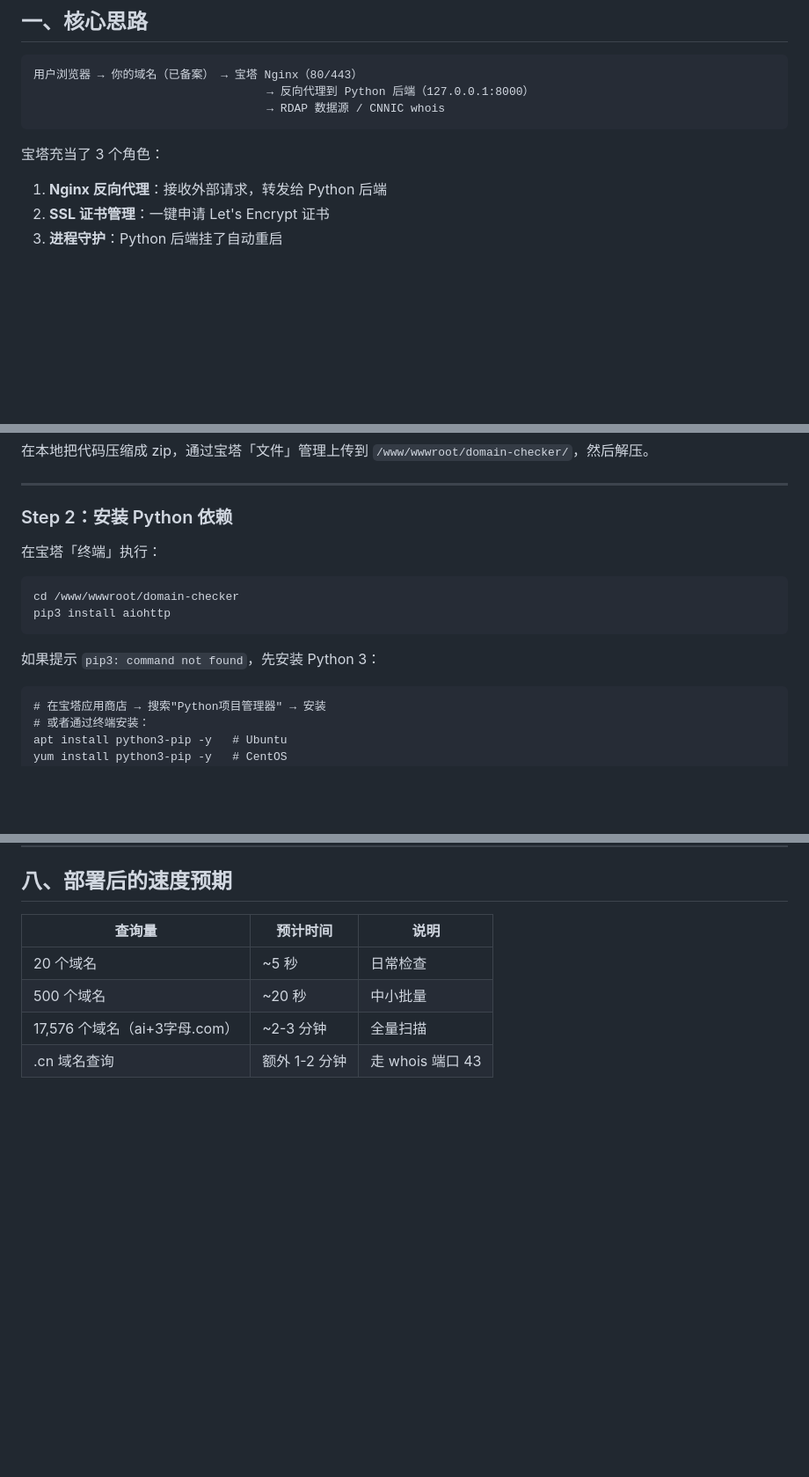
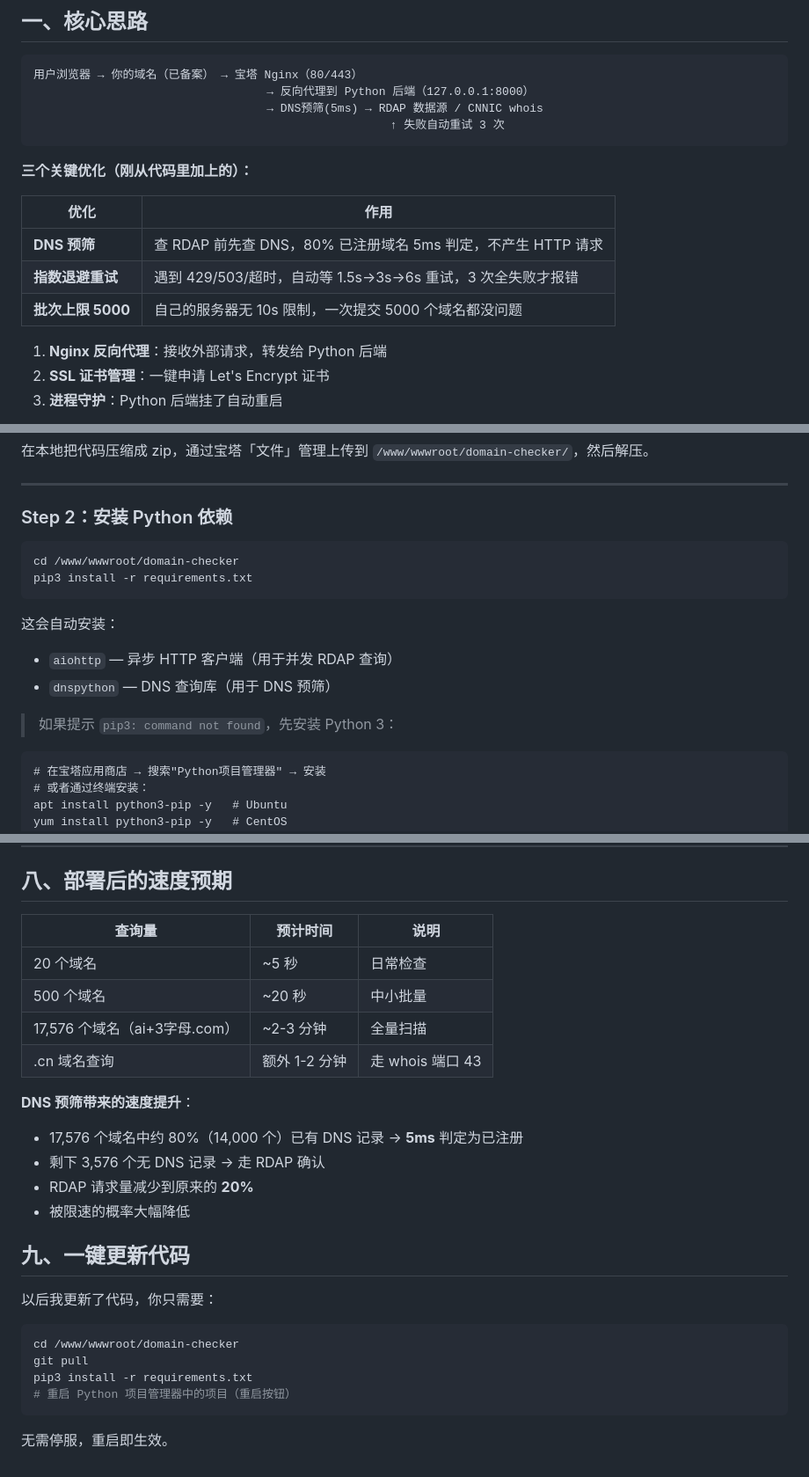
Before and after one commit to i20luoye/domain-checker, a Markdown page: 宝塔部署指南.md, 3 parts joined by grey strips. Shown at 88% size. Rendered like a GitHub page; blank space fills up the shorter version.

Commit message:
docs: 更新宝塔部署指南，说明 DNS 预筛 + 重试机制

````diff
--- a/宝塔部署指南.md
+++ b/宝塔部署指南.md
@@ -9,10 +9,17 @@
 ```
 用户浏览器 → 你的域名（已备案） → 宝塔 Nginx（80/443）
                                   → 反向代理到 Python 后端（127.0.0.1:8000）
-                                  → RDAP 数据源 / CNNIC whois
+                                  → DNS预筛(5ms) → RDAP 数据源 / CNNIC whois
+                                                    ↑ 失败自动重试 3 次
 ```
 
-宝塔充当了 3 个角色：
+**三个关键优化（刚从代码里加上的）：**
+
+| 优化 | 作用 |
+|---|---|
+| **DNS 预筛** | 查 RDAP 前先查 DNS，80% 已注册域名 5ms 判定，不产生 HTTP 请求 |
+| **指数退避重试** | 遇到 429/503/超时，自动等 1.5s→3s→6s 重试，3 次全失败才报错 |
+| **批次上限 5000** | 自己的服务器无 10s 限制，一次提交 5000 个域名都没问题 |
 1. **Nginx 反向代理**：接收外部请求，转发给 Python 后端
 2. **SSL 证书管理**：一键申请 Let's Encrypt 证书
 3. **进程守护**：Python 后端挂了自动重启
@@ -54,14 +61,16 @@ git clone https://github.com/i20luoye/domain-checker.git domain-checker
 
 ### Step 2：安装 Python 依赖
 
-在宝塔「终端」执行：
-
 ```bash
 cd /www/wwwroot/domain-checker
-pip3 install aiohttp
+pip3 install -r requirements.txt
 ```
 
-如果提示 `pip3: command not found`，先安装 Python 3：
+这会自动安装：
+- `aiohttp` — 异步 HTTP 客户端（用于并发 RDAP 查询）
+- `dnspython` — DNS 查询库（用于 DNS 预筛）
+
+> 如果提示 `pip3: command not found`，先安装 Python 3：
 
 ```
 # 在宝塔应用商店 → 搜索"Python项目管理器" → 安装
@@ -265,3 +274,22 @@ chmod 666 /www/wwwroot/domain-checker/cache.db
 | 500 个域名 | ~20 秒 | 中小批量 |
 | 17,576 个域名（ai+3字母.com） | ~2-3 分钟 | 全量扫描 |
 | .cn 域名查询 | 额外 1-2 分钟 | 走 whois 端口 43 |
+
+**DNS 预筛带来的速度提升**：
+- 17,576 个域名中约 80%（14,000 个）已有 DNS 记录 → **5ms** 判定为已注册
+- 剩下 3,576 个无 DNS 记录 → 走 RDAP 确认
+- RDAP 请求量减少到原来的 **20%**
+- 被限速的概率大幅降低
+
+## 九、一键更新代码
+
+以后我更新了代码，你只需要：
+
+```bash
+cd /www/wwwroot/domain-checker
+git pull
+pip3 install -r requirements.txt
+# 重启 Python 项目管理器中的项目（重启按钮）
+```
+
+无需停服，重启即生效。
````
